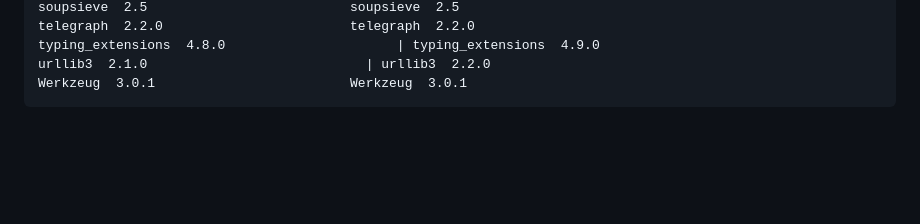
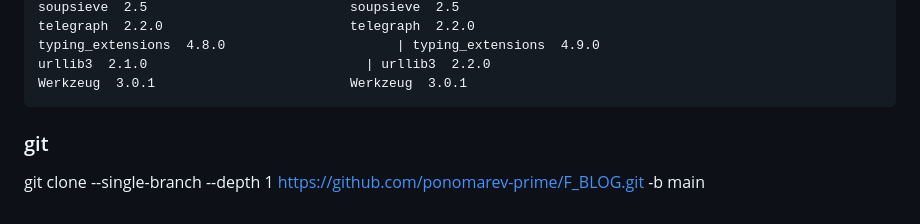
Before and after one commit to ponomarev-prime/F_BLOG, a Markdown page: README.md, the part around the change. Rendered like a GitHub page; blank space fills up the shorter version.

Commit message:
README adds

````diff
--- a/README.md
+++ b/README.md
@@ -179,3 +179,7 @@ typing_extensions  4.8.0				      |	typing_extensions  4.9.0
 urllib3  2.1.0						      |	urllib3  2.2.0
 Werkzeug  3.0.1							Werkzeug  3.0.1
 ```
+
+### git
+
+git clone --single-branch --depth 1 https://github.com/ponomarev-prime/F_BLOG.git -b main
````
